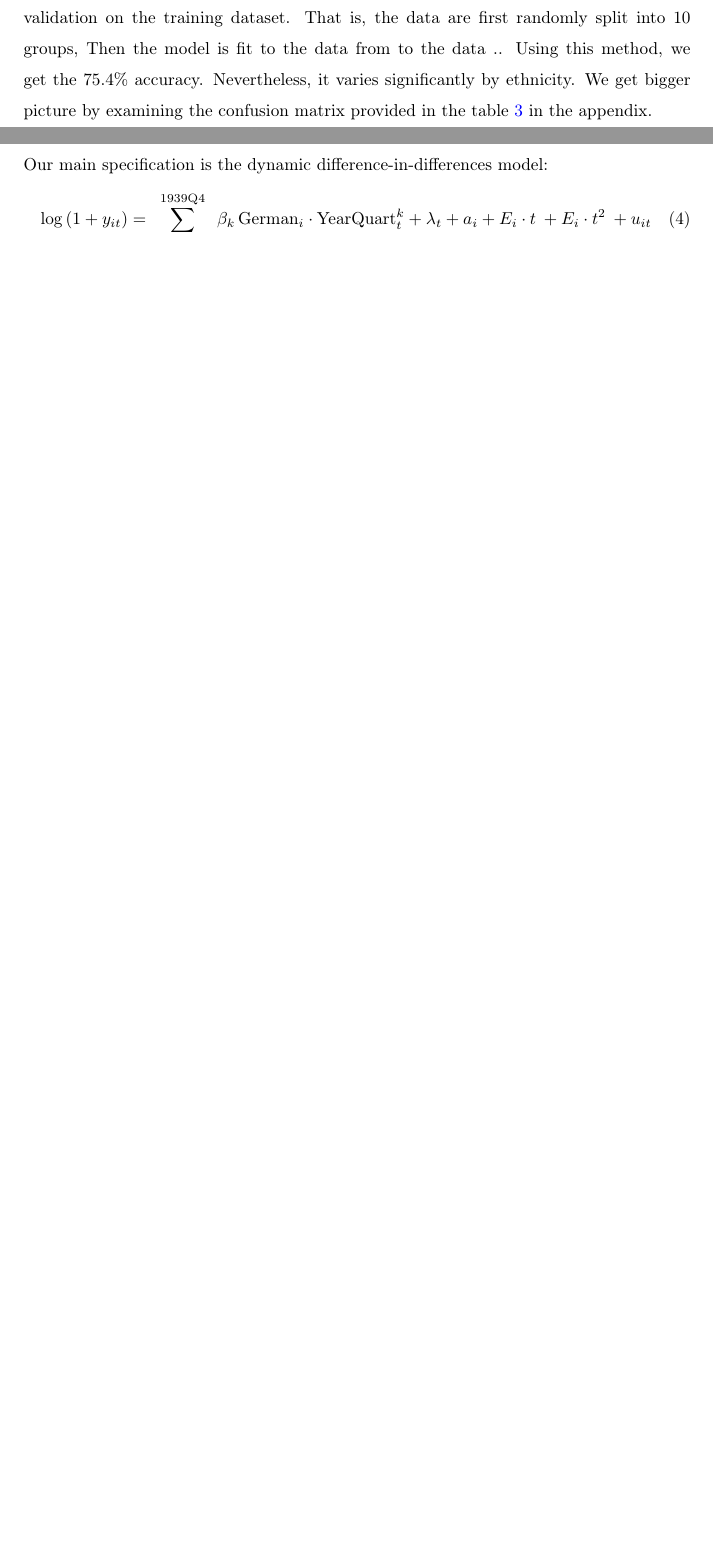
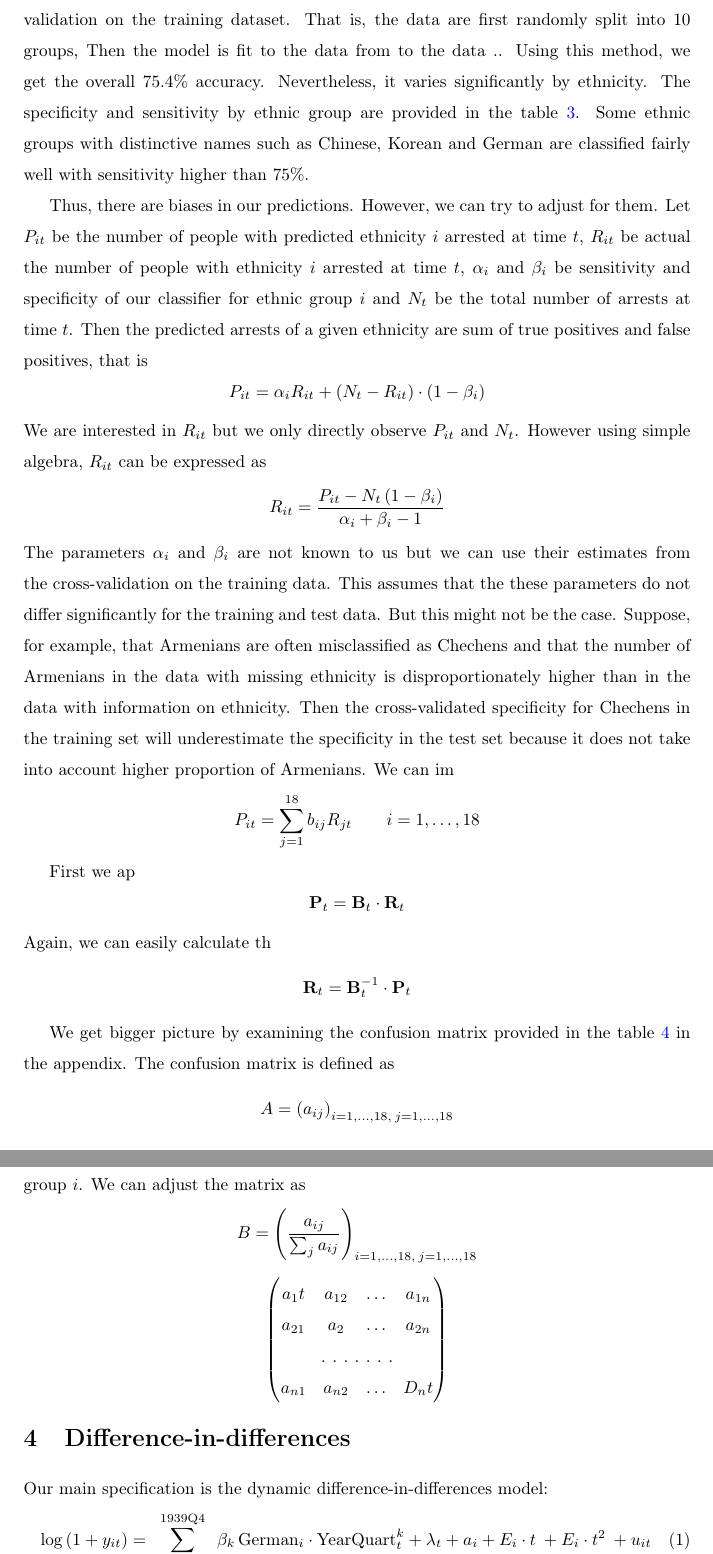
Before and after one commit to martin-kosiik/Geopolitics-of-Repressions-updated, a LaTeX thesis (LaTex/Bachelor_or_Master_thesis.tex, which reads LaTex/chapters/04_data.tex): two parts of pages 6 and 7 of 19 before the commit and two parts of pages 7 and 8 of 21 after it, joined at a grey line, cut so that both start at the same text, the shorter picture padded with empty space. Compiled offline with pdfLaTeX.

Commit message:
prediction adjustments explained

```diff
--- a/LaTex/Bachelor_or_Master_thesis.tex
+++ b/LaTex/Bachelor_or_Master_thesis.tex
@@ -27,13 +27,14 @@
   \usepackage{makecell}
 
 
+\usepackage{url}
+\usepackage[utf8]{inputenc}
 \usepackage{csquotes}
-\usepackage[utf8]{inputenc}
 \usepackage[english]{babel}
 \usepackage{amsmath}
 \usepackage{color}
-\bibliographystyle{agsm}
-
+\bibliographystyle{dcu}
+% agsm, apacite, dcu
 
 %\usepackage[a-2u]{pdfx}
 
--- a/LaTex/chapters/04_data.tex
+++ b/LaTex/chapters/04_data.tex
@@ -32,5 +32,51 @@ However, our main goal is the best out-of-sample accuracy of the model's predict
 
 To reliably asses the out-of-sample performance of our model, we used 10-fold cross-validation on the training dataset. That is, the data are first randomly split into 10 groups, Then the model is fit to the data from to the data ..
-Using this method, we get the 75.4\% accuracy. Nevertheless, it varies
-significantly by ethnicity. We get bigger picture by examining the
-confusion matrix provided in the table \ref{tab:conf_matrix_count} in the appendix.
+Using this method, we get the overall 75.4\% accuracy. Nevertheless, it varies
+significantly by ethnicity. The specificity and sensitivity by ethnic group are provided in the table \ref{tab:sens_spec}. Some ethnic groups with distinctive names such as Chinese, Korean and German are classified fairly well with sensitivity higher than 75\%.
+
+Thus, there are biases in our predictions. However, we can try to adjust for them. Let $P_{it}$ be the number of people with predicted ethnicity $i$ arrested at time $t$, $R_{it}$ be actual the number of people with ethnicity $i$ arrested at time $t$, $\alpha_i$ and $\beta_i$  be sensitivity and specificity of our classifier for ethnic group $i$ and $N_t$ be the total number of arrests at time $t$. Then the predicted arrests of a given ethnicity are sum of true positives and false positives, that is
+\begin{equation*}
+    P_{it} = \alpha_i R_{it} + \left( N_t - R_{it} \right) \cdot \left(1 - \beta_i \right)
+\end{equation*}
+We are interested in $R_{it}$ but we only directly observe $P_{it}$ and $N_t$. However using simple algebra, $R_{it}$ can be expressed as
+\begin{equation*}
+ R_{it} = \frac{P_{it} - N_t  \left(1 - \beta_i \right)}{\alpha_i + \beta_i - 1}
+\end{equation*}
+The parameters $\alpha_i$ and $\beta_i$ are not known to us but we can use their estimates from the cross-validation on the training data. This assumes that the these parameters do not differ significantly for the training and test data. But this might not be the case.
+Suppose, for example, that Armenians are often misclassified as Chechens and that the number of Armenians in the data with missing ethnicity  is disproportionately higher than in the data with information on ethnicity.
+Then the cross-validated specificity for Chechens in the training set will underestimate the specificity in the test set because it does not take into account higher proportion of Armenians.
+%If, for example, the proportions of the arrests of some ethnic group are substantially different between the test and training set and if there is constant then
+We can im
+\begin{equation*}
+P_{it}  = \sum_{j = 1}^{18} b_{ij} R_{jt} \qquad i = 1, \dots, 18
+\end{equation*}
+
+First we ap
+\begin{equation*}
+ \mathbf{P}_t = \mathbf{B}_t \cdot \mathbf{R}_t
+\end{equation*}
+Again, we can easily calculate th
+\begin{equation*}
+\mathbf{R}_t  = \mathbf{B}_t^{-1} \cdot  \mathbf{P}_t
+\end{equation*}
+%\begin{equation*}
+%\begin{array}{rcl} P_{1t} & = & b_{11} R_{1} \\
+%f(x,y,z) & = & x + y + z
+%\end{array}
+%\end{equation*}
+
+
+
+We get bigger picture by examining the
+confusion matrix provided in the table \ref{tab:conf_matrix_count} in the appendix. The confusion matrix is defined as
+$$A = \left(a_{ij}\right)_{i = 1, \dots, 18,\:j = 1, \dots, 18}$$
+where $a_{ij}$ is number of people with ethnicity $j$ that were classified as belonging to ethnic group $i$. We can adjust the matrix as
+$$B = \left(\frac{a_{ij}}{\sum_j a_{ij}} \right)_{i = 1, \dots, 18,\:j = 1, \dots, 18}$$
+\begin{equation*}
+\begin{pmatrix}
+a_1t& a_{12} &\dots& a_{1n}\\
+a_{21}&a_2&\dots& a_{2n}\\
+\hdotsfor[2]{4}\\
+a_{n1}&a_{n2}&\dots&D_nt
+\end{pmatrix}
+\end{equation*}
```
Also changed, not shown: LaTex/chapters/03_hist_background.tex (+4 -1 lines), LaTex/chapters/09_appendix.tex (+3 -1 lines), LaTex/chapters/04_data.tex (16 more changed lines).
